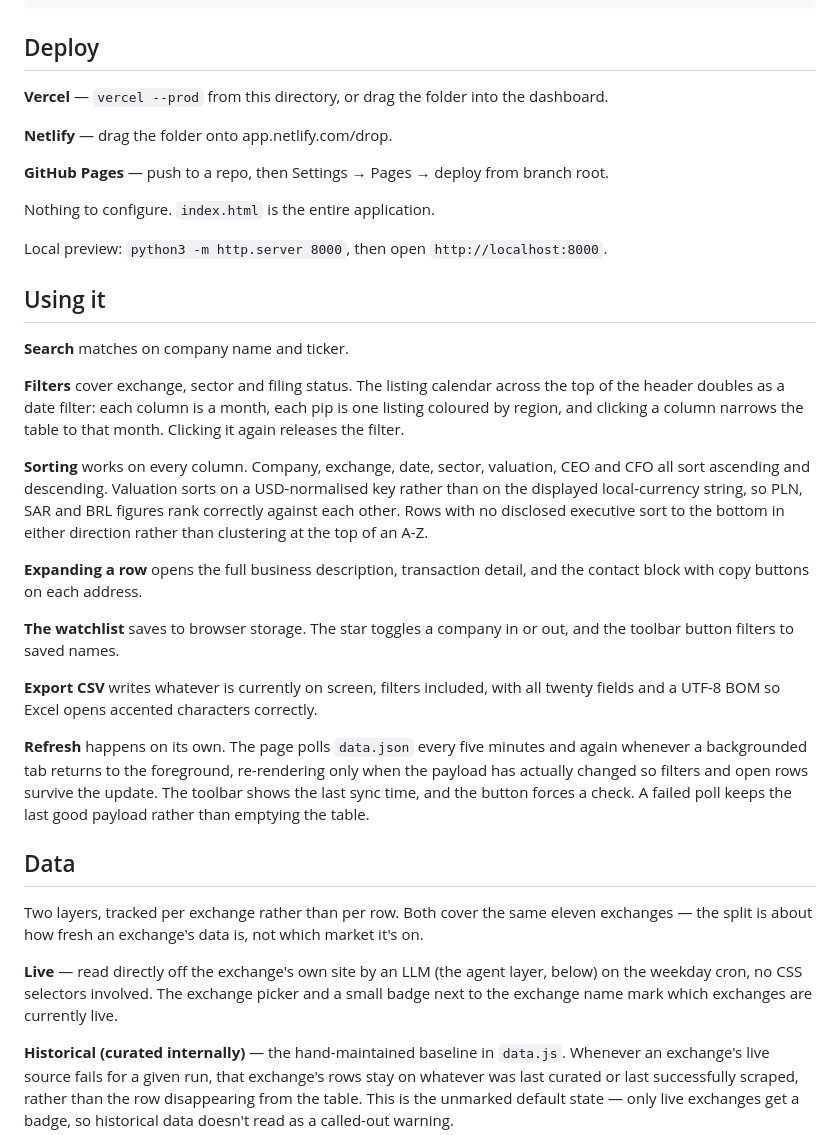
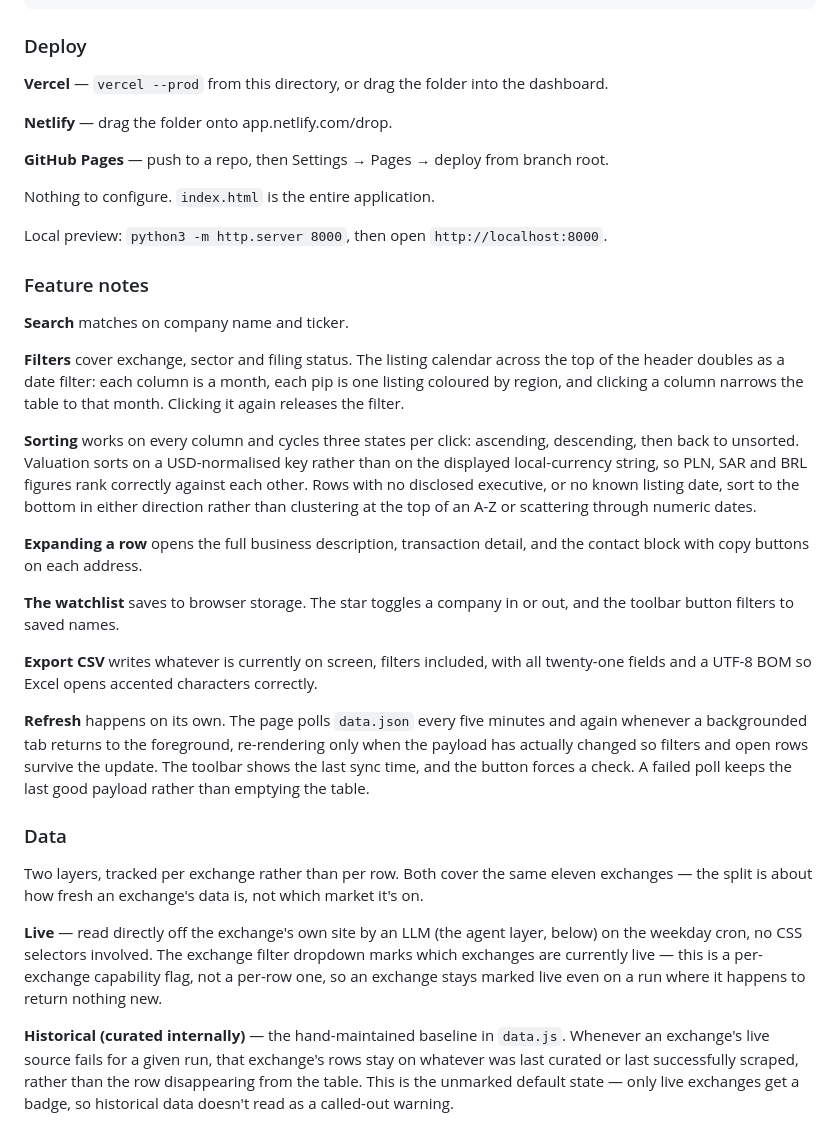
Before and after one commit to queqbr/ipo-tracker-cd, a Markdown page: README.md, the part around one of its changes. GitHub-like rendering.

````diff
--- a/README.md
+++ b/README.md
@@ -22,7 +48,7 @@ scripts/probe.js               dry-run reachability check per source
 .github/workflows/refresh.yml  weekday cron
 ```
 
-## Deploy
+### Deploy
 
 **Vercel** — `vercel --prod` from this directory, or drag the folder into the dashboard.
 
@@ -34,27 +60,27 @@ Nothing to configure. `index.html` is the entire application.
 
 Local preview: `python3 -m http.server 8000`, then open `http://localhost:8000`.
 
-## Using it
+### Feature notes
 
 **Search** matches on company name and ticker.
 
 **Filters** cover exchange, sector and filing status. The listing calendar across the top of the header doubles as a date filter: each column is a month, each pip is one listing coloured by region, and clicking a column narrows the table to that month. Clicking it again releases the filter.
 
-**Sorting** works on every column. Company, exchange, date, sector, valuation, CEO and CFO all sort ascending and descending. Valuation sorts on a USD-normalised key rather than on the displayed local-currency string, so PLN, SAR and BRL figures rank correctly against each other. Rows with no disclosed executive sort to the bottom in either direction rather than clustering at the top of an A-Z.
+**Sorting** works on every column and cycles three states per click: ascending, descending, then back to unsorted. Valuation sorts on a USD-normalised key rather than on the displayed local-currency string, so PLN, SAR and BRL figures rank correctly against each other. Rows with no disclosed executive, or no known listing date, sort to the bottom in either direction rather than clustering at the top of an A-Z or scattering through numeric dates.
 
 **Expanding a row** opens the full business description, transaction detail, and the contact block with copy buttons on each address.
 
 **The watchlist** saves to browser storage. The star toggles a company in or out, and the toolbar button filters to saved names.
 
-**Export CSV** writes whatever is currently on screen, filters included, with all twenty fields and a UTF-8 BOM so Excel opens accented characters correctly.
+**Export CSV** writes whatever is currently on screen, filters included, with all twenty-one fields and a UTF-8 BOM so Excel opens accented characters correctly.
 
 **Refresh** happens on its own. The page polls `data.json` every five minutes and again whenever a backgrounded tab returns to the foreground, re-rendering only when the payload has actually changed so filters and open rows survive the update. The toolbar shows the last sync time, and the button forces a check. A failed poll keeps the last good payload rather than emptying the table.
 
-## Data
+### Data
 
 Two layers, tracked per exchange rather than per row. Both cover the same eleven exchanges — the split is about how fresh an exchange's data is, not which market it's on.
 
-**Live** — read directly off the exchange's own site by an LLM (the agent layer, below) on the weekday cron, no CSS selectors involved. The exchange picker and a small badge next to the exchange name mark which exchanges are currently live.
+**Live** — read directly off the exchange's own site by an LLM (the agent layer, below) on the weekday cron, no CSS selectors involved. The exchange filter dropdown marks which exchanges are currently live — this is a per-exchange capability flag, not a per-row one, so an exchange stays marked live even on a run where it happens to return nothing new.
 
 **Historical (curated internally)** — the hand-maintained baseline in `data.js`. Whenever an exchange's live source fails for a given run, that exchange's rows stay on whatever was last curated or last successfully scraped, rather than the row disappearing from the table. This is the unmarked default state — only live exchanges get a badge, so historical data doesn't read as a called-out warning.
 
````
Also changed, not shown: other parts of README.md (+29 -3 lines).
